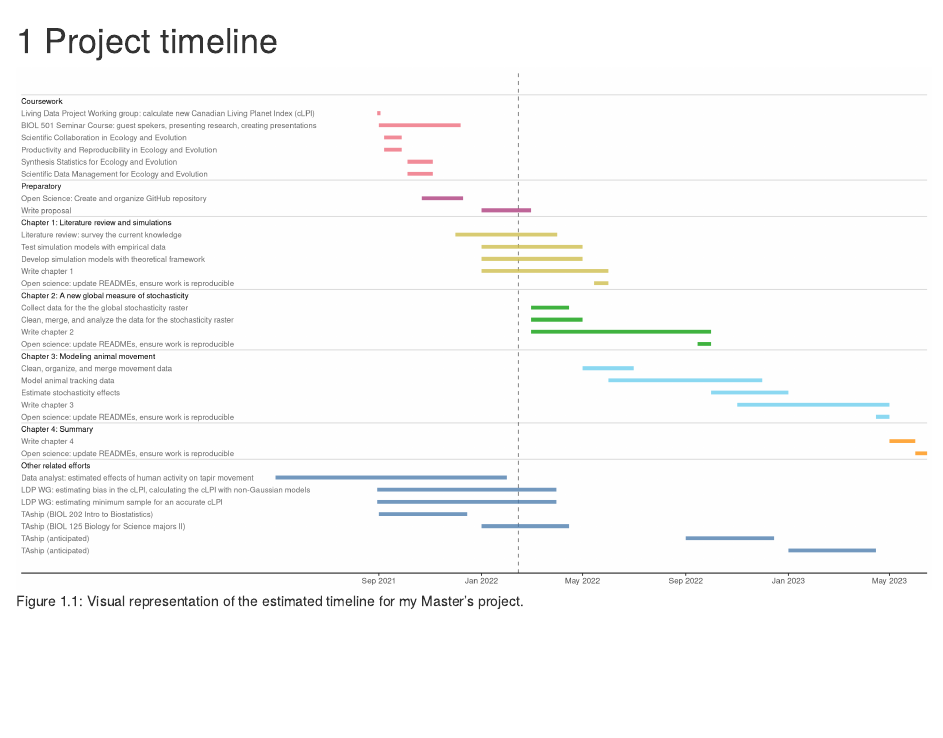
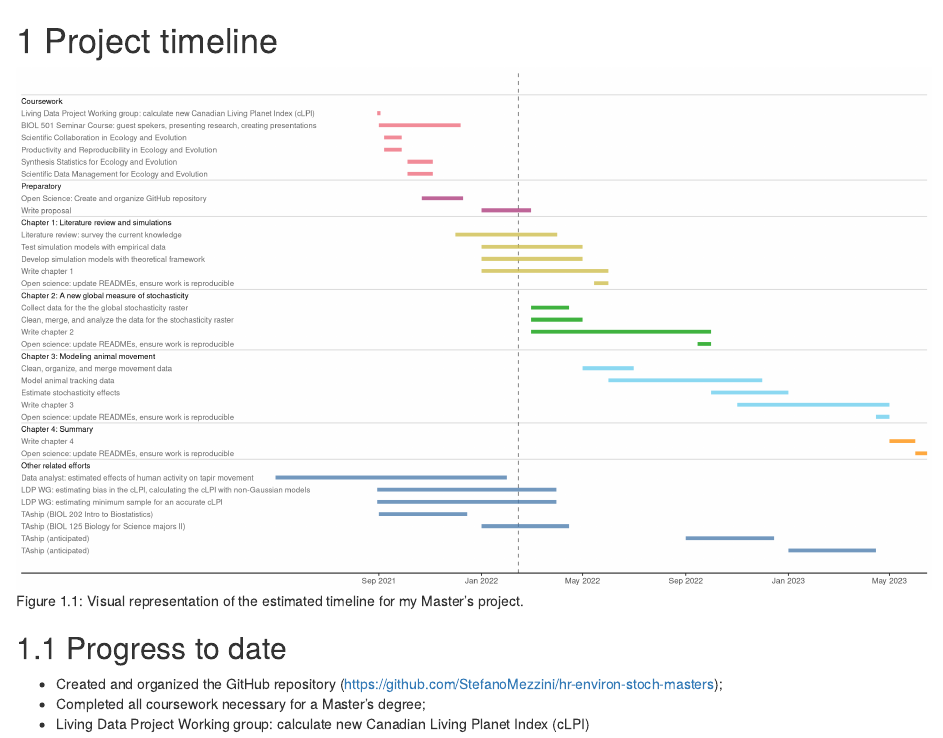
Before and after one commit to StefanoMezzini/hr-environ-stoch-phd, an R Markdown document (writing/thesis/48-timeline.Rmd): the page in a window 1100 px wide, from its top. Rendered offline with R 4.5, knitr and Pandoc, with nearby package versions; drawn as R Markdown's standard HTML page in place of the format the file asks for.

Commit message:
merged progress to date into timeline, moved timeline to end

````diff
--- a/writing/thesis/35-timeline.Rmd
+++ b/writing/thesis/48-timeline.Rmd
@@ -45,14 +47,12 @@ tasks <-
          # task = stri_replace_all(task, regex ='for~', replacement='\'for\'~'),
          # make headers bold (removed because numbers cannot be bold)
          #task = if_else(header, paste0('bold(', task, ')'), task),
-         # split long strings over multiple lines
-         spaces = purrr::map(task, \(x) gregexpr('~', x)))
+         )
 
 # tasks %>%
 #   transmute(Task = task, `Start date` = start, `End date` = end) %>%
 #   knitr::kable(caption = 'Estimated timeline for my Master\'s project.')
-p <-
-  ggplot(tasks, aes(y = id)) +
+ggplot(tasks, aes(y = id)) +
   geom_hline(aes(yintercept = id + 0.5), filter(tasks, header), alpha = 0.15) +
   geom_vline(xintercept = decimal_date(Sys.Date()), lty = 'dashed', alpha = 0.5) +
   geom_errorbar(aes(xmin = dec_start, xmax = dec_end, color = section),
@@ -64,7 +64,9 @@ p <-
                      expand = c(0, 0)) +
   scale_y_continuous(NULL, breaks = NULL) +
   scale_color_manual(NULL, values = c('black', 'grey40', pal),
-                     breaks = c(TRUE, FALSE, levels(tasks$section))); p
+                     breaks = c(TRUE, FALSE, levels(tasks$section)))
 ```
 
-\newpage
+## Progress to date
+
+```{r, eval = FALSE}
@@ -70,0 +79,3 @@ p <-
+- Created and organized the GitHub repository (https://github.com/StefanoMezzini/hr-environ-stoch-masters);
+- Completed all coursework necessary for a Master's degree;
+- Living Data Project Working group: calculate new Canadian Living Planet Index (cLPI)
````
Also changed, not shown: writing/thesis/49-progress-to-date.Rmd (deleted, +0 -3 lines), writing/thesis/48-timeline.Rmd (8 more changed lines).
